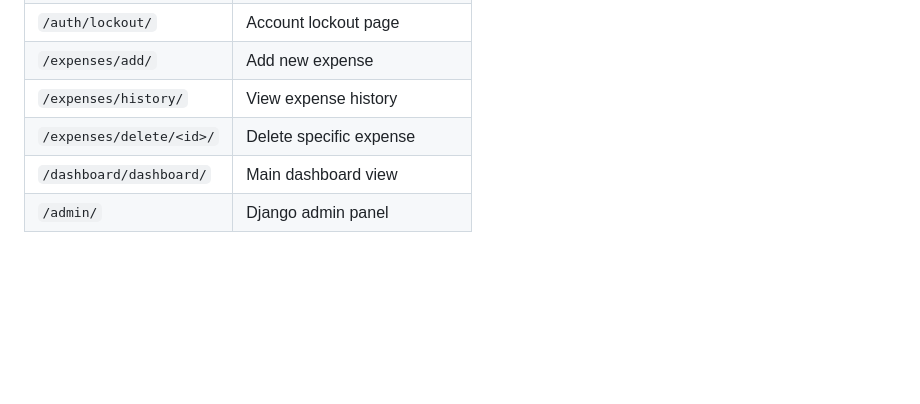
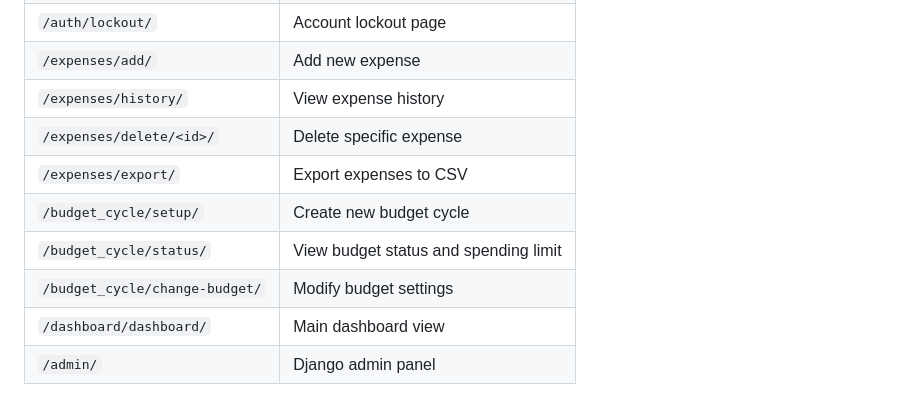
Before and after one commit to salma3110/Masroofy, a Markdown page: README.md, the part around one of its changes. GitHub-like rendering; blank space fills up the shorter version.

```diff
--- a/README.md
+++ b/README.md
@@ -131,6 +163,10 @@ The application will be available at `http://localhost:8000/`
 | `/expenses/add/` | Add new expense |
 | `/expenses/history/` | View expense history |
 | `/expenses/delete/<id>/` | Delete specific expense |
+| `/expenses/export/` | Export expenses to CSV |
+| `/budget_cycle/setup/` | Create new budget cycle |
+| `/budget_cycle/status/` | View budget status and spending limit |
+| `/budget_cycle/change-budget/` | Modify budget settings |
 | `/dashboard/dashboard/` | Main dashboard view |
 | `/admin/` | Django admin panel |
 
```
Also changed, not shown: other parts of README.md (+62 -13 lines).
